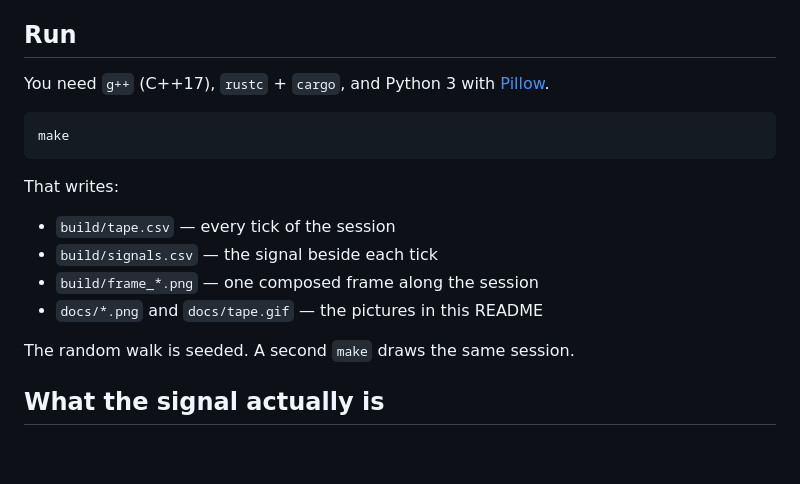
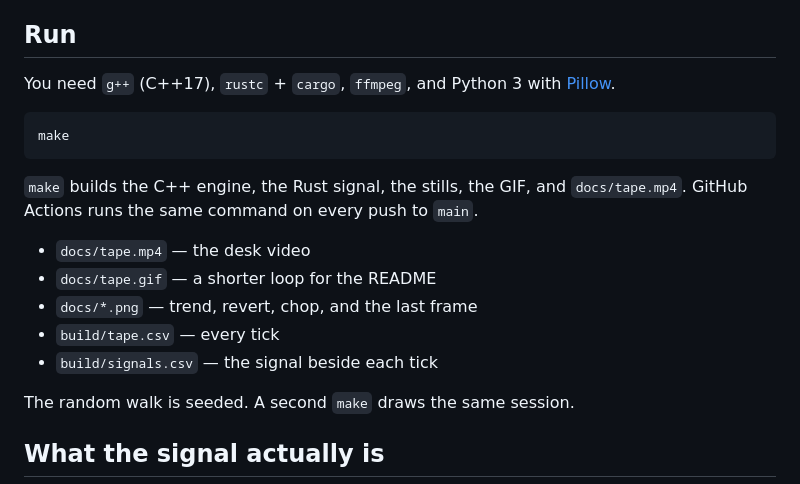
Before and after one commit to anyel1to/ATSMATRIX-TAPE, a Markdown page: README.md, the part around the change printed below. Drawn GitHub-style; blank space fills up the shorter version.

````diff
--- a/README.md
+++ b/README.md
@@ -34,18 +40,19 @@ Left side is the C++ raster: candles grouped from the mid, volume under them, fa
 
 ## Run
 
-You need `g++` (C++17), `rustc` + `cargo`, and Python 3 with [Pillow](https://pypi.org/project/pillow/).
+You need `g++` (C++17), `rustc` + `cargo`, `ffmpeg`, and Python 3 with [Pillow](https://pypi.org/project/pillow/).
 
 ```bash
 make
 ```
 
-That writes:
+`make` builds the C++ engine, the Rust signal, the stills, the GIF, and `docs/tape.mp4`. GitHub Actions runs the same command on every push to `main`.
 
-- `build/tape.csv` — every tick of the session
+- `docs/tape.mp4` — the desk video
+- `docs/tape.gif` — a shorter loop for the README
+- `docs/*.png` — trend, revert, chop, and the last frame
+- `build/tape.csv` — every tick
 - `build/signals.csv` — the signal beside each tick
-- `build/frame_*.png` — one composed frame along the session
-- `docs/*.png` and `docs/tape.gif` — the pictures in this README
 
 The random walk is seeded. A second `make` draws the same session.
 
````
Also changed, not shown: other parts of README.md (+7 -1 lines), docs/desk-chop.png, docs/desk-last.png, docs/desk-revert.png, docs/desk-trend.png, 6 other files.
